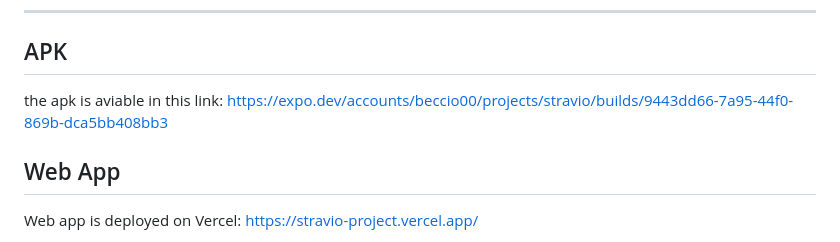
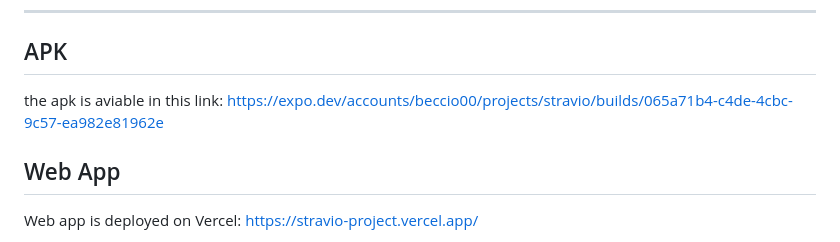
Before and after one commit to Beccio00/stravio, a Markdown page: README.md, the part around the change. GitHub-like rendering.

Commit message:
chore: erase builds and correct the build on expo

```diff
--- a/README.md
+++ b/README.md
@@ -52,7 +52,7 @@ This v1 intentionally keeps the product model simple:
 ---
 
 ## APK
-the apk is aviable in this link: https://expo.dev/accounts/beccio00/projects/stravio/builds/9443dd66-7a95-44f0-869b-dca5bb408bb3
+the apk is aviable in this link: https://expo.dev/accounts/beccio00/projects/stravio/builds/065a71b4-c4de-4cbc-9c57-ea982e81962e
 
 ## Web App
 Web app is deployed on Vercel: https://stravio-project.vercel.app/
```
